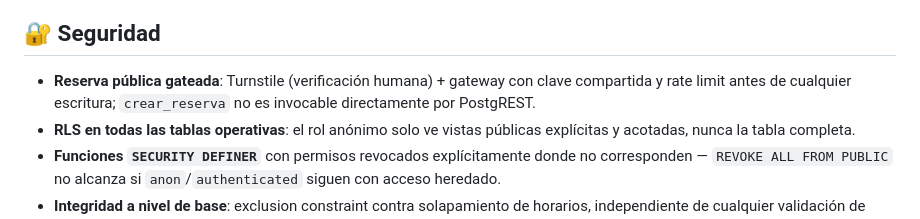
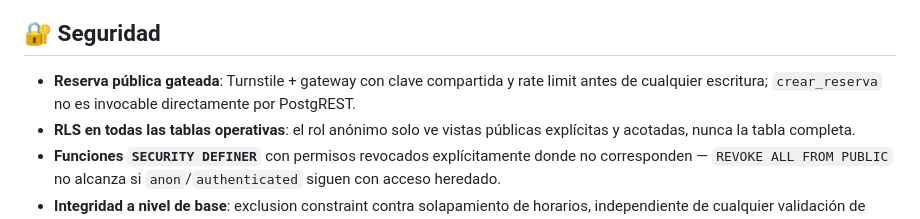
Before and after one commit to elorrietadev/los-amigos-padel-portfolio, a Markdown page: README.md, the part around the change. Drawn GitHub-style.

Commit message:
Fix typo in security section of README
Corrected a typo in the security section regarding 'Reserva pública gateada'.

```diff
--- a/README.md
+++ b/README.md
@@ -104,7 +104,7 @@ React 19 · TypeScript 5.7 · Vite 8 · Tailwind CSS 4 · Supabase (PostgreSQL,
 
 ## 🔐 Seguridad
 
-- **Reserva pública gateada**: Turnstile (verificación humana) + gateway con clave compartida y rate limit antes de cualquier escritura; `crear_reserva` no es invocable directamente por PostgREST.
+- **Reserva pública gateada**: Turnstile + gateway con clave compartida y rate limit antes de cualquier escritura; `crear_reserva` no es invocable directamente por PostgREST.
 - **RLS en todas las tablas operativas**: el rol anónimo solo ve vistas públicas explícitas y acotadas, nunca la tabla completa.
 - **Funciones `SECURITY DEFINER`** con permisos revocados explícitamente donde no corresponden — `REVOKE ALL FROM PUBLIC` no alcanza si `anon`/`authenticated` siguen con acceso heredado.
 - **Integridad a nivel de base**: exclusion constraint contra solapamiento de horarios, independiente de cualquier validación de cliente.
```
